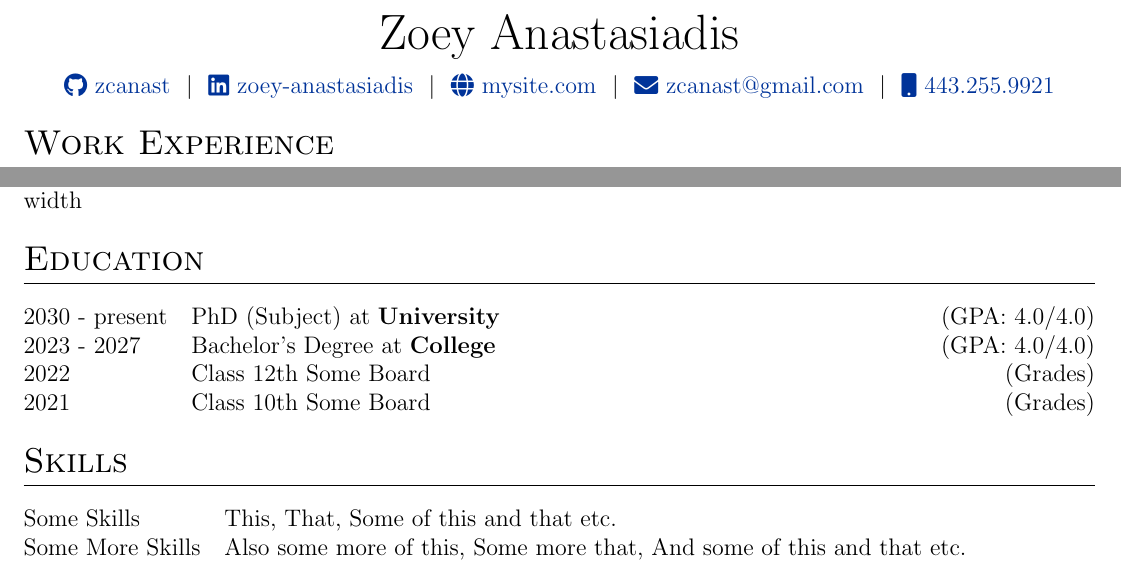
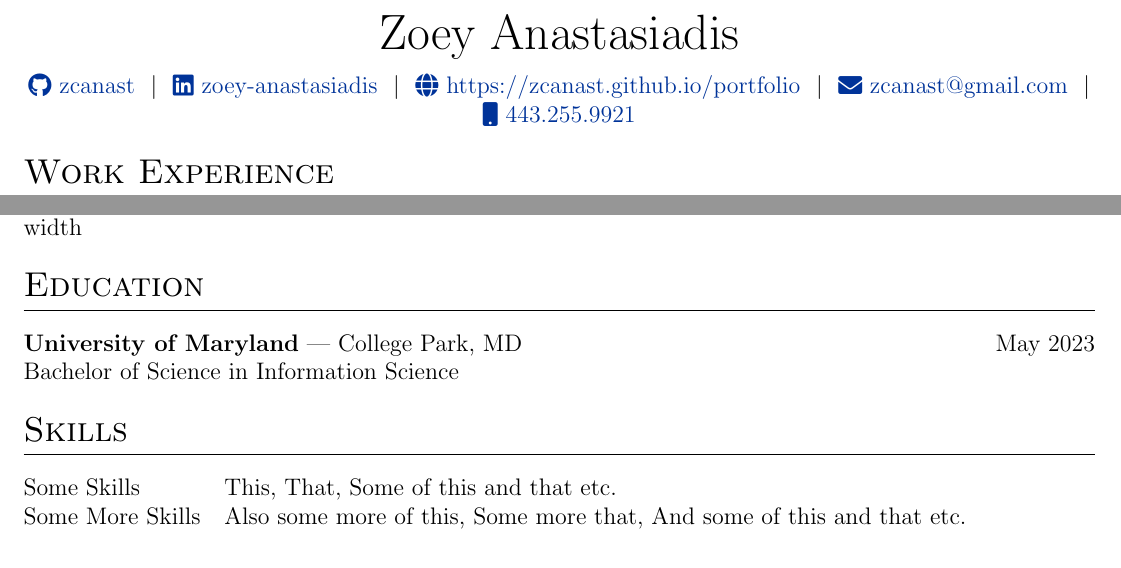
Before and after one commit to zcanast/resume, a LaTeX CV (cv.tex): two parts of the page, joined at a grey line, cut so that both start at the same text. Compiled offline with pdfLaTeX.

Commit message:
education

```diff
--- a/cv.tex
+++ b/cv.tex
@@ -119,7 +119,7 @@
 \Huge{Zoey Anastasiadis} \\[7.5pt]
 \href{https://github.com/zcanast}{\raisebox{-0.05\height}\faGithub\ zcanast} \ $|$ \
 \href{https://linkedin.com/in/zoey-anastasiadis}{\raisebox{-0.05\height}\faLinkedin\ zoey-anastasiadis} \ $|$ \
-\href{https://zcanast.github.io/portfolio}{\raisebox{-0.05\height}\faGlobe \ mysite.com} \ $|$ \
+\href{https://zcanast.github.io/portfolio}{\raisebox{-0.05\height}\faGlobe \ https://zcanast.github.io/portfolio} \ $|$ \
 \href{mailto:zcanast@gmail.com}{\raisebox{-0.05\height}\faEnvelope \ zcanast@gmail.com} \ $|$ \
 \href{tel:+4432559921}{\raisebox{-0.05\height}\faMobile \ 443.255.9921} \\
 \end{tabularx}
@@ -165,13 +165,11 @@
 %----------------------------------------------------------------------------------------
 \section{Education}
 \begin{tabularx}{\linewidth}{@{}l X@{}}
-2030 - present & PhD (Subject) at \textbf{University} \hfill \normalsize (GPA: 4.0/4.0) \\
 
-2023 - 2027 & Bachelor's Degree at \textbf{College} \hfill (GPA: 4.0/4.0) \\
+    \textbf{University of Maryland} | College Park, MD &  \hfill \normalsize May 2023 \\
 
-2022 & Class 12th Some Board \hfill  (Grades) \\
+Bachelor of Science in Information Science & \hfill \\ %GPA: 3.62 \\
 
-2021 & Class 10th Some Board \hfill  (Grades) \\
 \end{tabularx}
 
 %----------------------------------------------------------------------------------------
```
